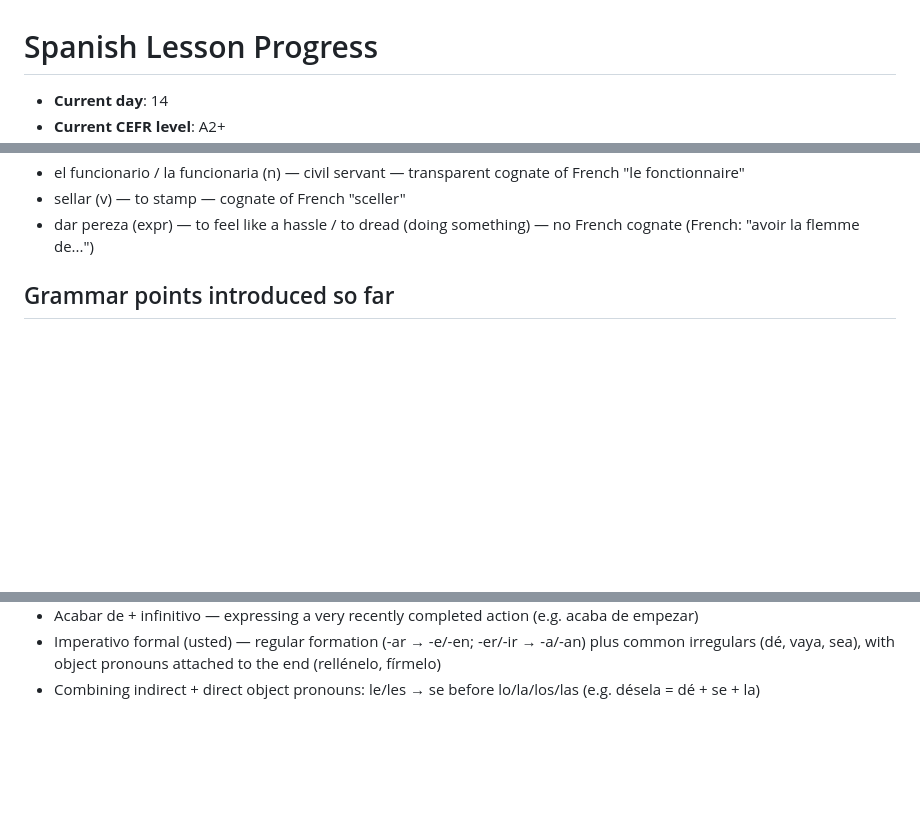
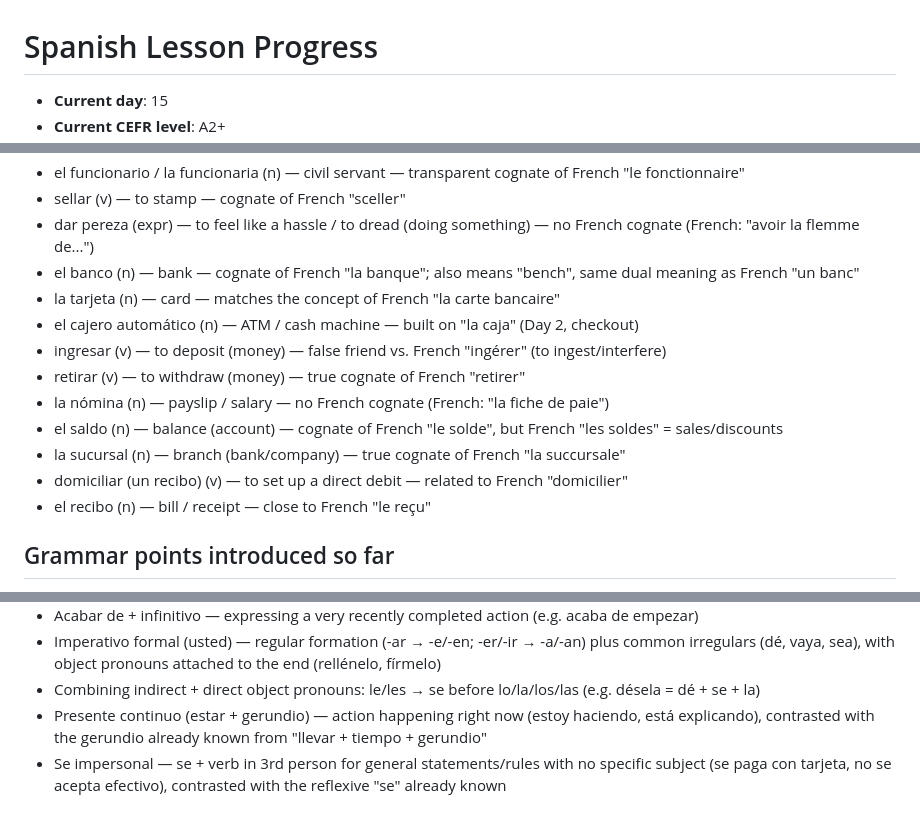
Before and after one commit to HAFSAOUISofiane/HAFSAOUISofiane.github.io, a Markdown page: spanish-learning/PROGRESS.md, 3 parts joined by grey strips. Rendered like a GitHub page; blank space fills up the shorter version.

Commit message:
feat: add Spanish lesson for day 14 (2026-08-13)

```diff
--- a/spanish-learning/PROGRESS.md
+++ b/spanish-learning/PROGRESS.md
@@ -1,4 +1,4 @@
 # Spanish Lesson Progress
 
-- **Current day**: 14
+- **Current day**: 15
 - **Current CEFR level**: A2+
@@ -160,6 +160,16 @@
 - el funcionario / la funcionaria (n) — civil servant — transparent cognate of French "le fonctionnaire"
 - sellar (v) — to stamp — cognate of French "sceller"
 - dar pereza (expr) — to feel like a hassle / to dread (doing something) — no French cognate (French: "avoir la flemme de...")
+- el banco (n) — bank — cognate of French "la banque"; also means "bench", same dual meaning as French "un banc"
+- la tarjeta (n) — card — matches the concept of French "la carte bancaire"
+- el cajero automático (n) — ATM / cash machine — built on "la caja" (Day 2, checkout)
+- ingresar (v) — to deposit (money) — false friend vs. French "ingérer" (to ingest/interfere)
+- retirar (v) — to withdraw (money) — true cognate of French "retirer"
+- la nómina (n) — payslip / salary — no French cognate (French: "la fiche de paie")
+- el saldo (n) — balance (account) — cognate of French "le solde", but French "les soldes" = sales/discounts
+- la sucursal (n) — branch (bank/company) — true cognate of French "la succursale"
+- domiciliar (un recibo) (v) — to set up a direct debit — related to French "domicilier"
+- el recibo (n) — bill / receipt — close to French "le reçu"
 
 ## Grammar points introduced so far
 
@@ -191,3 +201,5 @@
 - Acabar de + infinitivo — expressing a very recently completed action (e.g. acaba de empezar)
 - Imperativo formal (usted) — regular formation (-ar → -e/-en; -er/-ir → -a/-an) plus common irregulars (dé, vaya, sea), with object pronouns attached to the end (rellénelo, fírmelo)
 - Combining indirect + direct object pronouns: le/les → se before lo/la/los/las (e.g. désela = dé + se + la)
+- Presente continuo (estar + gerundio) — action happening right now (estoy haciendo, está explicando), contrasted with the gerundio already known from "llevar + tiempo + gerundio"
+- Se impersonal — se + verb in 3rd person for general statements/rules with no specific subject (se paga con tarjeta, no se acepta efectivo), contrasted with the reflexive "se" already known
```
Also changed, not shown: other parts of spanish-learning/PROGRESS.md (+1 -1 lines), spanish-learning/2026-08-13.md (added, +45 -0 lines).
